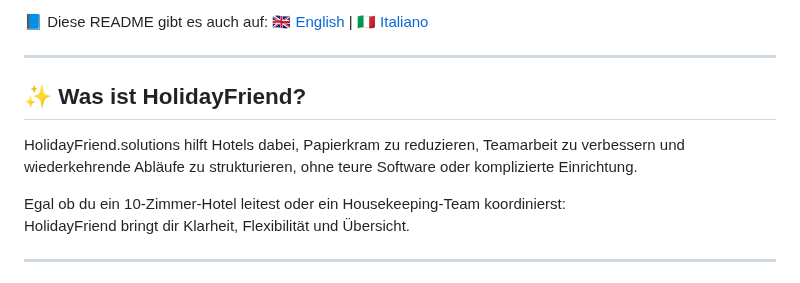
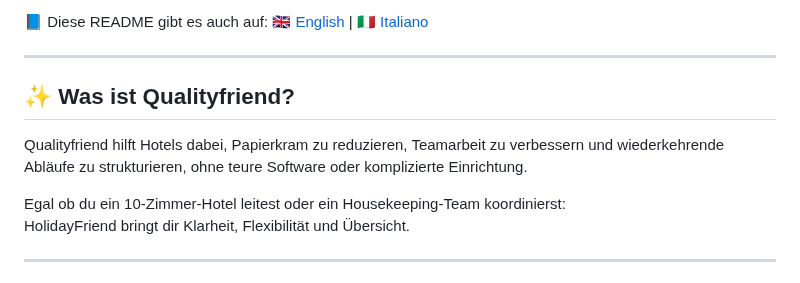
Before and after one commit to Holidayfriend/Qualityfriend, a Markdown page: readme.de.md/README.md, the part around the change. GitHub-like rendering.

```diff
--- a/readme.de.md/README.md
+++ b/readme.de.md/README.md
@@ -10,9 +10,9 @@ Entwickelt von einem Hotel für Hotels.
 
 ---
 
-## ✨ Was ist HolidayFriend?
+## ✨ Was ist Qualityfriend?
 
-HolidayFriend.solutions hilft Hotels dabei, Papierkram zu reduzieren, Teamarbeit zu verbessern und wiederkehrende Abläufe zu strukturieren, ohne teure Software oder komplizierte Einrichtung.
+Qualityfriend hilft Hotels dabei, Papierkram zu reduzieren, Teamarbeit zu verbessern und wiederkehrende Abläufe zu strukturieren, ohne teure Software oder komplizierte Einrichtung.
 
 Egal ob du ein 10-Zimmer-Hotel leitest oder ein Housekeeping-Team koordinierst:
 HolidayFriend bringt dir Klarheit, Flexibilität und Übersicht.
```
